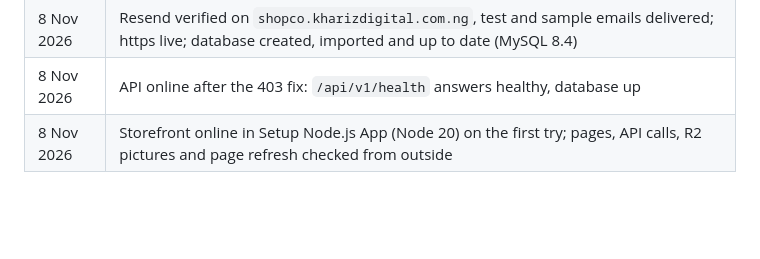
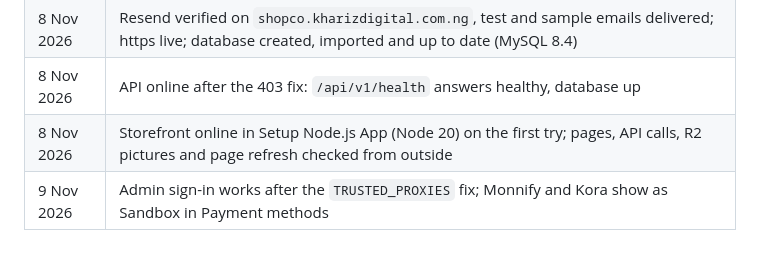
Before and after one commit to Simonkhariz/eCommerce, a Markdown page: docs/DEPLOY_RUNBOOK.md, the part around the change. GitHub-like rendering; blank space fills up the shorter version.

Commit message:
docs(deploy): log sign-in and sandbox payments working

```diff
--- a/docs/DEPLOY_RUNBOOK.md
+++ b/docs/DEPLOY_RUNBOOK.md
@@ -293,3 +293,4 @@ keep the Node.js app from being put to sleep by the host.
 | 8 Nov 2026 | Resend verified on `shopco.kharizdigital.com.ng`, test and sample emails delivered; https live; database created, imported and up to date (MySQL 8.4) |
 | 8 Nov 2026 | API online after the 403 fix: `/api/v1/health` answers healthy, database up |
 | 8 Nov 2026 | Storefront online in Setup Node.js App (Node 20) on the first try; pages, API calls, R2 pictures and page refresh checked from outside |
+| 9 Nov 2026 | Admin sign-in works after the `TRUSTED_PROXIES` fix; Monnify and Kora show as Sandbox in Payment methods |
```
